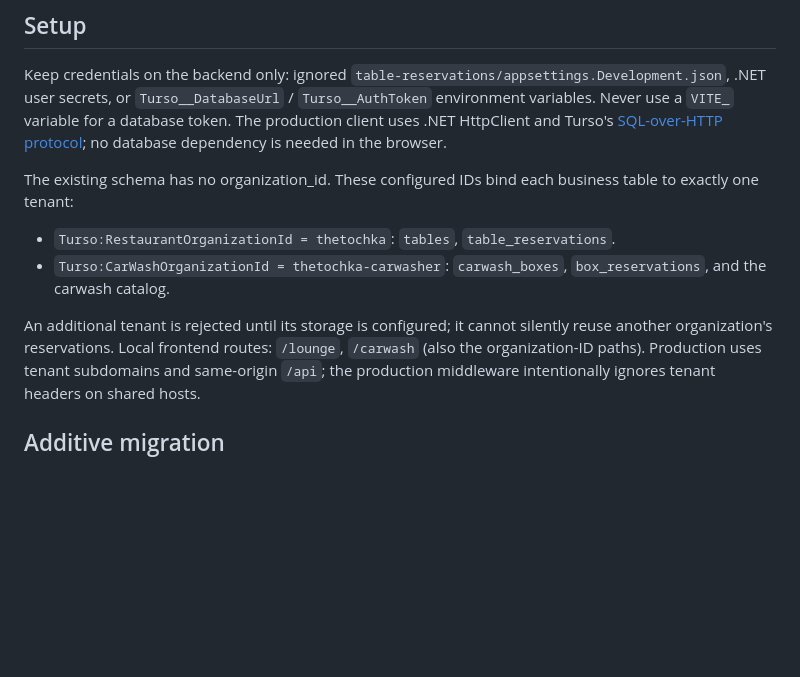
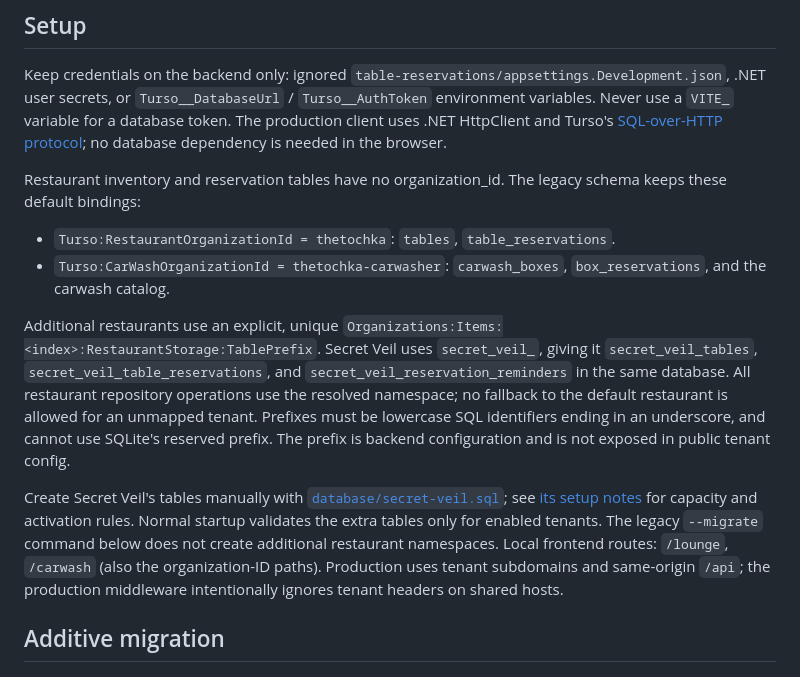
Before and after one commit to DragonDara/table-reservations, a Markdown page: docs/turso-bookings.md, the part around the change. Drawn GitHub-style; blank space fills up the shorter version.

```diff
--- a/docs/turso-bookings.md
+++ b/docs/turso-bookings.md
@@ -9,14 +9,26 @@ Never use a `VITE_` variable for a database token.
 The production client uses .NET HttpClient and Turso's
 [SQL-over-HTTP protocol](https://docs.turso.tech/sdk/http/reference); no database dependency is needed in the browser.
 
-The existing schema has no organization_id. These configured IDs bind each
-business table to exactly one tenant:
+Restaurant inventory and reservation tables have no organization_id. The
+legacy schema keeps these default bindings:
 
 - `Turso:RestaurantOrganizationId = thetochka`: `tables`, `table_reservations`.
 - `Turso:CarWashOrganizationId = thetochka-carwasher`: `carwash_boxes`, `box_reservations`, and the carwash catalog.
 
-An additional tenant is rejected until its storage is configured; it cannot
-silently reuse another organization's reservations.
+Additional restaurants use an explicit, unique
+`Organizations:Items:<index>:RestaurantStorage:TablePrefix`. Secret Veil uses
+`secret_veil_`, giving it `secret_veil_tables`, `secret_veil_table_reservations`,
+and `secret_veil_reservation_reminders` in the same database. All restaurant
+repository operations use the resolved namespace; no fallback to the default
+restaurant is allowed for an unmapped tenant. Prefixes must be lowercase SQL
+identifiers ending in an underscore, and cannot use SQLite's reserved prefix.
+The prefix is backend configuration and is not exposed in public tenant config.
+
+Create Secret Veil's tables manually with
+[`database/secret-veil.sql`](../database/secret-veil.sql); see
+[its setup notes](secret-veil.md#turso-tables) for capacity and activation rules.
+Normal startup validates the extra tables only for enabled tenants. The legacy
+`--migrate` command below does not create additional restaurant namespaces.
 Local frontend routes: `/lounge`, `/carwash` (also the organization-ID paths).
 Production uses tenant subdomains and same-origin `/api`; the production
 middleware intentionally ignores tenant headers on shared hosts.
```
Also changed, not shown: docs/secret-veil.md (+46 -1 lines).
